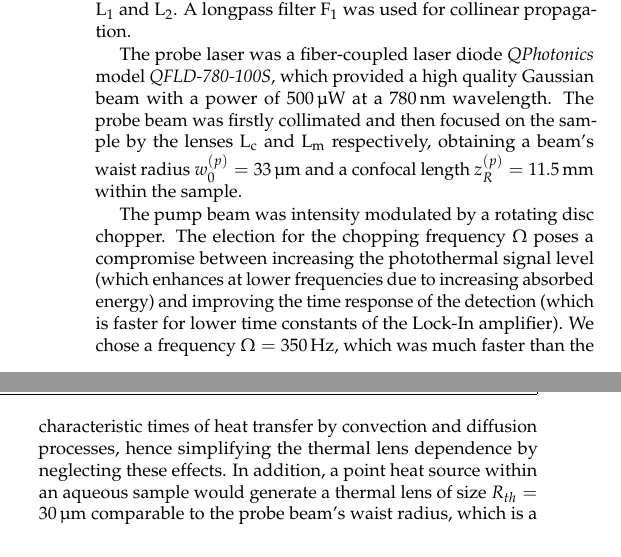
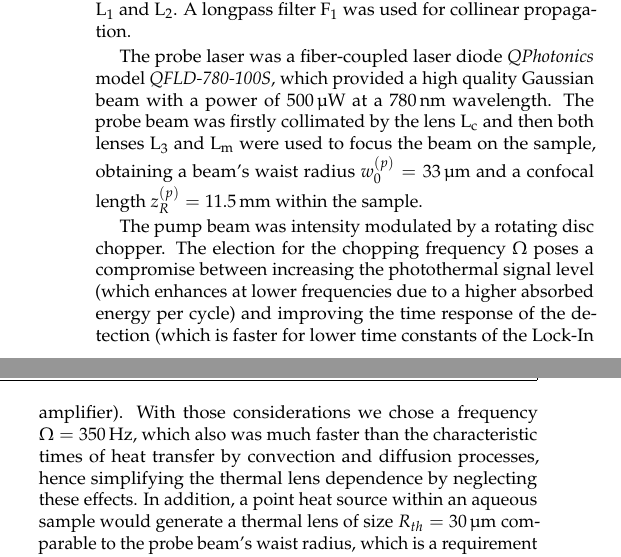
Before and after one commit to axelmlacap/2019_paper_appopt_-2do_envio-, a LaTeX document (manuscript.tex): two parts of the columns of page 3 of 8, joined at a grey line, cut so that both start at the same text. Compiled offline with pdfLaTeX.

Commit message:
Updates from Overleaf

```diff
--- a/manuscript.tex
+++ b/manuscript.tex
@@ -130,9 +130,9 @@ The power of the thermal lens is strongly enhanced by focusing the pump beam onl
 
 Figure \ref{fig:Experimental} shows a simplified diagram of the experimental setup. The sample was contained in a PMMA fluorometer cuvette with a \SI{10}{\milli\metre} optical path length. The pump laser was a frequency doubled Nd:YAG laser \emph{Coherent} model \emph{Compass 315M-100} with a \SI{100}{\milli\watt} maximum output power at a \SI{532}{\nano\metre} wavelength. The pump beam was focused on the sample by a \SI{50}{\milli\metre} focal length lens $\mathrm{L_m}$. The pump beam's waist radius in the sample was $w_0^{(e)} = \SI{55}{\micro\metre}$, its confocal parameter was $2z_R^{(e)} = \SI{50}{\milli\metre}$ and the illuminated volume was \SI{0.1}{\milli\metre^3}. The position of the pump waist within the sample was controlled by an optical delay line constituted by mirrors $\mathrm{M_1}$ and $\mathrm{M_2}$ on a translation stage along with a 1X telescope constituted by lenses $\mathrm{L_1}$ and $\mathrm{L_2}$. A longpass filter $\mathrm{F_1}$ was used for collinear propagation.
 
-The probe laser was a fiber-coupled laser diode \emph{QPhotonics} model \emph{QFLD-780-100S}, which provided a high quality Gaussian beam with a power of \SI{500}{\micro\watt} at a \SI{780}{\nano\metre} wavelength. The probe beam was firstly collimated and then focused on the sample by the lenses $\mathrm{L_c}$ and $\mathrm{L_m}$ respectively, obtaining a beam's waist radius $w_0^{(p)} = \SI{33}{\micro\metre}$ and a confocal length $z_R^{(p)} = \SI{11.5}{\milli\metre}$ within the sample.
+The probe laser was a fiber-coupled laser diode \emph{QPhotonics} model \emph{QFLD-780-100S}, which provided a high quality Gaussian beam with a power of \SI{500}{\micro\watt} at a \SI{780}{\nano\metre} wavelength. The probe beam was firstly collimated by the lens $\mathrm{L_c}$ and then both lenses $\mathrm{L_3}$ and $\mathrm{L_m}$ were used to focus the beam on the sample, obtaining a beam's waist radius $w_0^{(p)} = \SI{33}{\micro\metre}$ and a confocal length $z_R^{(p)} = \SI{11.5}{\milli\metre}$ within the sample.
 
-The pump beam was intensity modulated by a rotating disc chopper. The election for the chopping frequency $\Omega$ poses a compromise between increasing the photothermal signal level (which enhances at lower frequencies due to increasing absorbed energy) and improving the time response of the detection (which is faster for lower time constants of the Lock-In amplifier). We chose a frequency $\Omega = \SI{350}{\hertz}$, which was much faster than the characteristic times of heat transfer by convection and diffusion processes, hence simplifying the thermal lens dependence by neglecting these effects. In addition, a point heat source within an aqueous sample would generate a thermal lens of size $R_{th} = \SI{30}{\micro\metre}$ comparable to the probe beam's waist radius, which is a requirement for single particle detection.
+The pump beam was intensity modulated by a rotating disc chopper. The election for the chopping frequency $\Omega$ poses a compromise between increasing the photothermal signal level (which enhances at lower frequencies due to a higher absorbed energy per cycle) and improving the time response of the detection (which is faster for lower time constants of the Lock-In amplifier). With those considerations we chose a frequency $\Omega = \SI{350}{\hertz}$, which also was much faster than the characteristic times of heat transfer by convection and diffusion processes, hence simplifying the thermal lens dependence by neglecting these effects. In addition, a point heat source within an aqueous sample would generate a thermal lens of size $R_{th} = \SI{30}{\micro\metre}$ comparable to the probe beam's waist radius, which is a requirement for single particle detection.
 
 
 %The pump beam focusing optics was chosen to obtain a confocal parameter on the sample similar to the optical path of the cuvette. In order to minimize aberrations introduced by the edges of the thermal lens, the probe beam focusing optics was chosen to maximize the path length over which the probe beam was smaller than the pump beam. Altogether, this led to beam waists of \SI{55}{\micro\metre} for the pump beam and of \SI{33}{\micro\metre} for the probe beam. To control the displacement between both waists along the optical axis, the pump beam passed through a simple optical delay line comprised of two mirrors on a translation stage.
```
